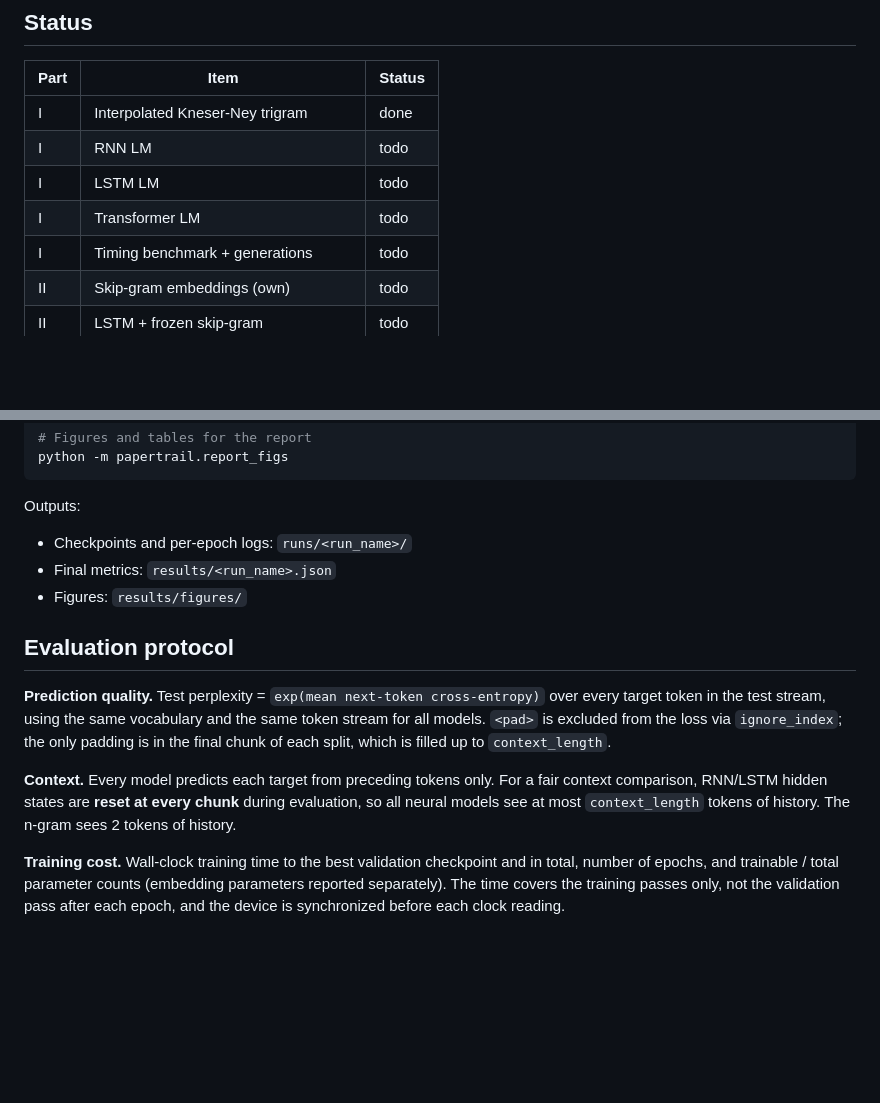
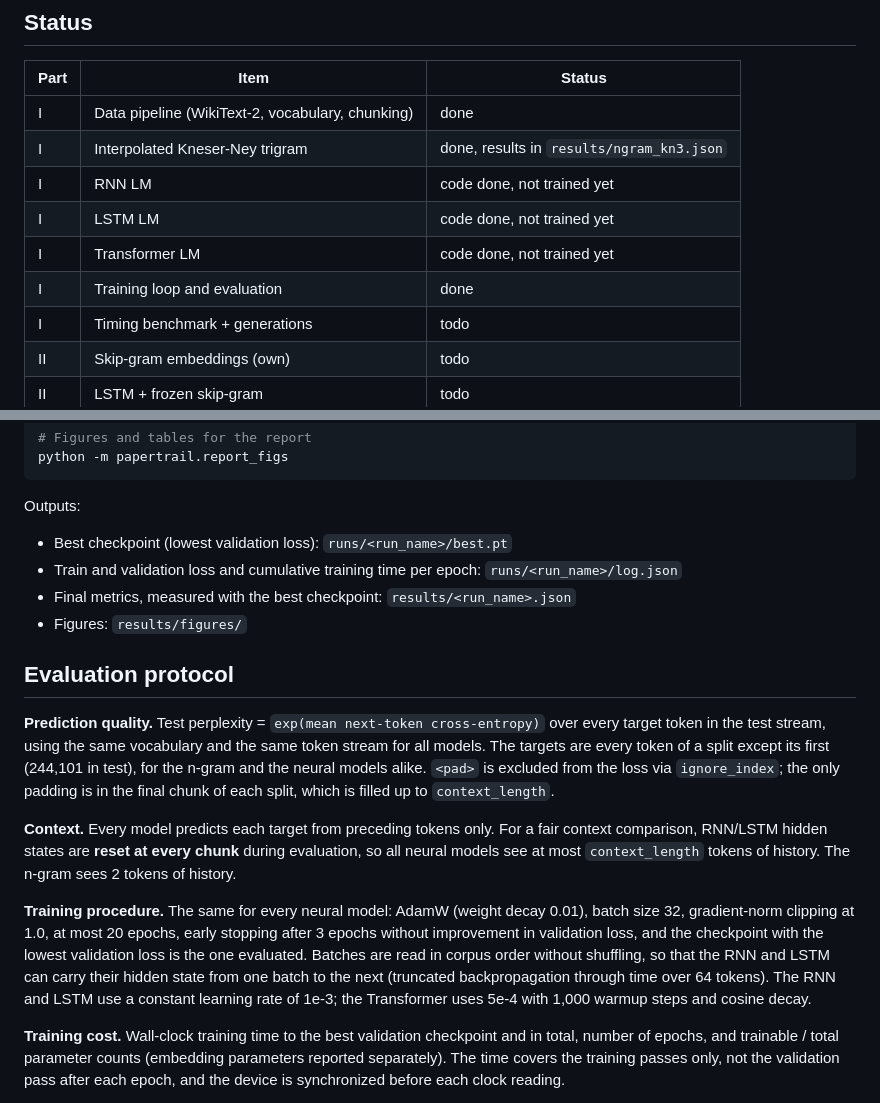
Before and after one commit to nabilrakaiza/papertrail, a Markdown page: README.md, 2 parts joined by grey strips. GitHub-like rendering; blank space fills up the shorter version.

```diff
--- a/README.md
+++ b/README.md
@@ -14,10 +14,12 @@ Every model here is trained from scratch, following the trail of classic papers
 
 | Part | Item | Status |
 |---|---|---|
-| I | Interpolated Kneser-Ney trigram | done |
-| I | RNN LM | todo |
-| I | LSTM LM | todo |
-| I | Transformer LM | todo |
+| I | Data pipeline (WikiText-2, vocabulary, chunking) | done |
+| I | Interpolated Kneser-Ney trigram | done, results in `results/ngram_kn3.json` |
+| I | RNN LM | code done, not trained yet |
+| I | LSTM LM | code done, not trained yet |
+| I | Transformer LM | code done, not trained yet |
+| I | Training loop and evaluation | done |
 | I | Timing benchmark + generations | todo |
 | II | Skip-gram embeddings (own) | todo |
 | II | LSTM + frozen skip-gram | todo |
@@ -141,15 +175,18 @@ python -m papertrail.report_figs
 
 Outputs:
 
-- Checkpoints and per-epoch logs: `runs/<run_name>/`
-- Final metrics: `results/<run_name>.json`
+- Best checkpoint (lowest validation loss): `runs/<run_name>/best.pt`
+- Train and validation loss and cumulative training time per epoch: `runs/<run_name>/log.json`
+- Final metrics, measured with the best checkpoint: `results/<run_name>.json`
 - Figures: `results/figures/`
 
 ## Evaluation protocol
 
-**Prediction quality.** Test perplexity = `exp(mean next-token cross-entropy)` over every target token in the test stream, using the same vocabulary and the same token stream for all models. `<pad>` is excluded from the loss via `ignore_index`; the only padding is in the final chunk of each split, which is filled up to `context_length`.
+**Prediction quality.** Test perplexity = `exp(mean next-token cross-entropy)` over every target token in the test stream, using the same vocabulary and the same token stream for all models. The targets are every token of a split except its first (244,101 in test), for the n-gram and the neural models alike. `<pad>` is excluded from the loss via `ignore_index`; the only padding is in the final chunk of each split, which is filled up to `context_length`.
 
 **Context.** Every model predicts each target from preceding tokens only. For a fair context comparison, RNN/LSTM hidden states are **reset at every chunk** during evaluation, so all neural models see at most `context_length` tokens of history. The n-gram sees 2 tokens of history.
+
+**Training procedure.** The same for every neural model: AdamW (weight decay 0.01), batch size 32, gradient-norm clipping at 1.0, at most 20 epochs, early stopping after 3 epochs without improvement in validation loss, and the checkpoint with the lowest validation loss is the one evaluated. Batches are read in corpus order without shuffling, so that the RNN and LSTM can carry their hidden state from one batch to the next (truncated backpropagation through time over 64 tokens). The RNN and LSTM use a constant learning rate of 1e-3; the Transformer uses 5e-4 with 1,000 warmup steps and cosine decay.
 
 **Training cost.** Wall-clock training time to the best validation checkpoint and in total, number of epochs, and trainable / total parameter counts (embedding parameters reported separately). The time covers the training passes only, not the validation pass after each epoch, and the device is synchronized before each clock reading.
 
```
Also changed, not shown: other parts of README.md (+55 -11 lines).
